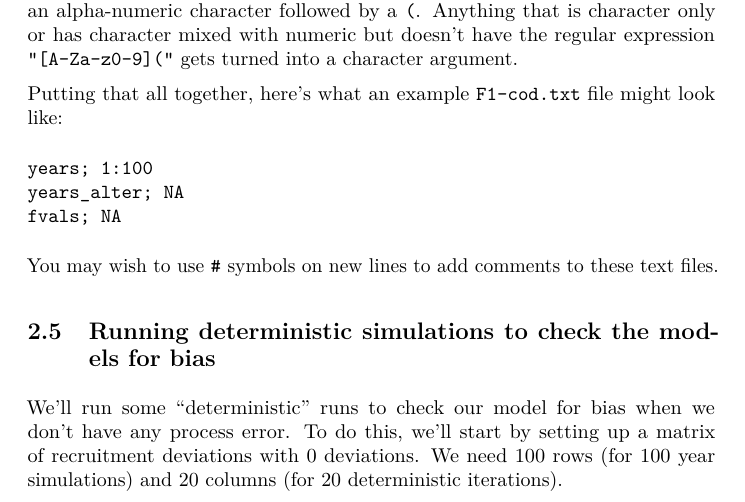
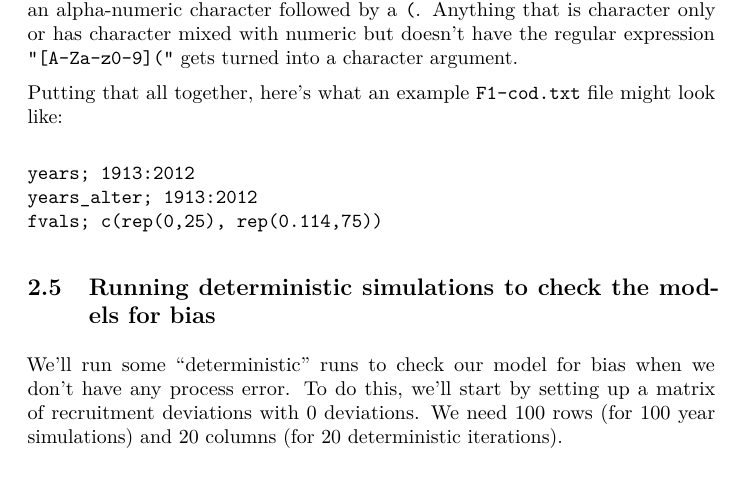
Before and after one commit to ss3sim/ss3sim_andersonetal, an R Markdown document (ss3sim-vignette.Rmd): part of page 4 of 12, cut so that both start at the same text, the shorter picture padded with empty space. The pictures show the output file ss3sim-vignette.pdf that the author committed with the source.

```diff
--- a/ss3sim-vignette.Rmd
+++ b/ss3sim-vignette.Rmd
@@ -175,11 +175,10 @@
 
 Putting that all together, here’s what an example `F1-cod.txt` file might look like:
 
-    years; 1:100
-    years_alter; NA
-    fvals; NA
+    years; 1913:2012
+    years_alter; 1913:2012
+    fvals; c(rep(0,25), rep(0.114,75))
 
-You may wish to use `#` symbols on new lines to add comments to these text files.
 
 Running deterministic simulations to check the models for bias
 -------------------------------------------------------------
```
Also changed, not shown: sim-steps.pdf, ss3sim-vignette.md, ss3sim-vignette.pdf, 1 other file.
